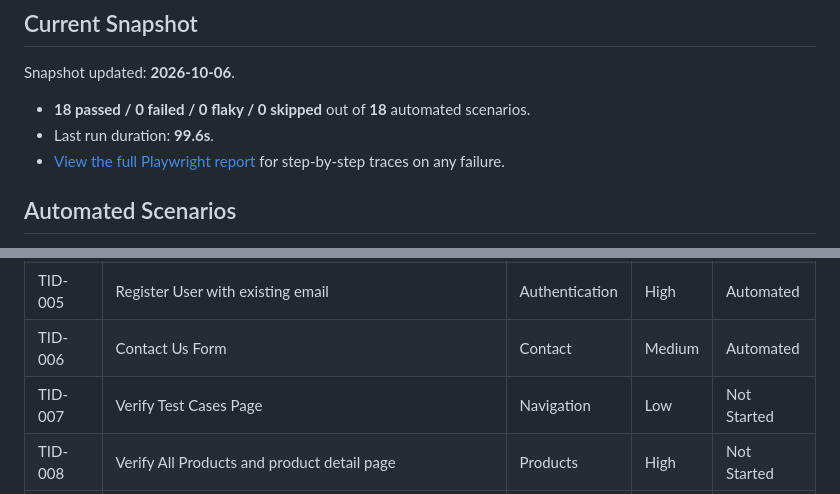
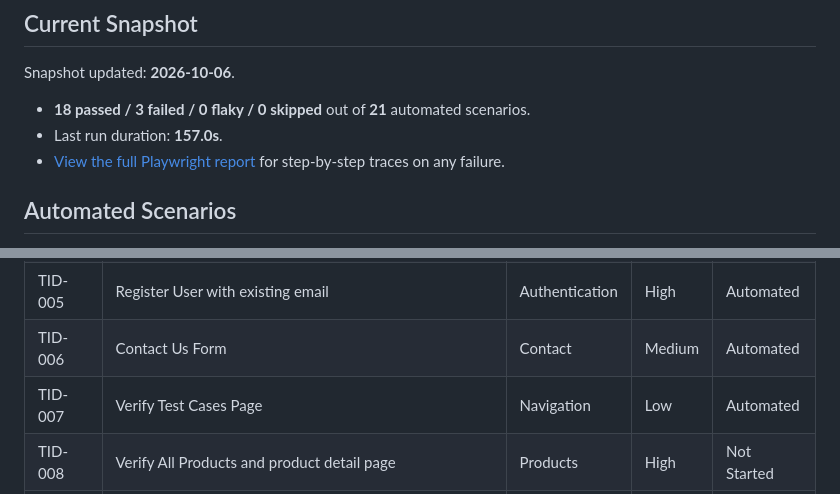
Before and after one commit to CNCalumpad/Playwright-Test-Portfolio, a Markdown page: README.md, 2 parts joined by grey strips. Drawn GitHub-style.

Commit message:
chore: update test snapshot [skip ci]

```diff
--- a/README.md
+++ b/README.md
@@ -5,8 +5,8 @@
 <!-- SNAPSHOT:START -->
 Snapshot updated: **2026-10-06**.
 
-- **18 passed / 0 failed / 0 flaky / 0 skipped** out of **18** automated scenarios.
-- Last run duration: **99.6s**.
+- **18 passed / 3 failed / 0 flaky / 0 skipped** out of **21** automated scenarios.
+- Last run duration: **157.0s**.
 - [View the full Playwright report](https://cncalumpad.github.io/Playwright-Test-Portfolio/) for step-by-step traces on any failure.
 <!-- SNAPSHOT:END -->
 
@@ -22,7 +22,7 @@ Full details (steps, test data, preconditions) live in [`docs/TEST_CASES.md`](./
 | TID-004 | Logout User | Authentication | High | Automated |
 | TID-005 | Register User with existing email | Authentication | High | Automated |
 | TID-006 | Contact Us Form | Contact | Medium | Automated |
-| TID-007 | Verify Test Cases Page | Navigation | Low | Not Started |
+| TID-007 | Verify Test Cases Page | Navigation | Low | Automated |
 | TID-008 | Verify All Products and product detail page | Products | High | Not Started |
 | TID-009 | Search Product | Products | High | Not Started |
 | TID-010 | Verify Subscription in home page | Subscription | Medium | Not Started |
```
Also changed, not shown: docs/TEST_CASES.md (+1 -1 lines).
